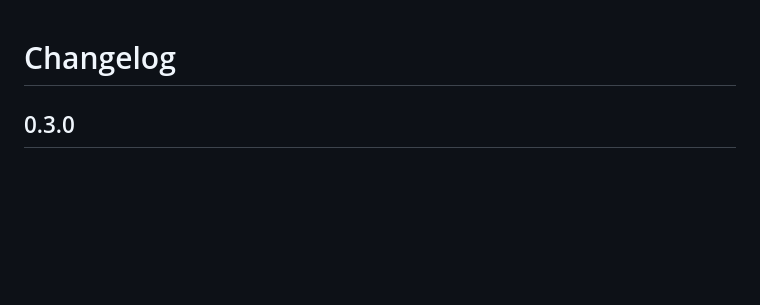
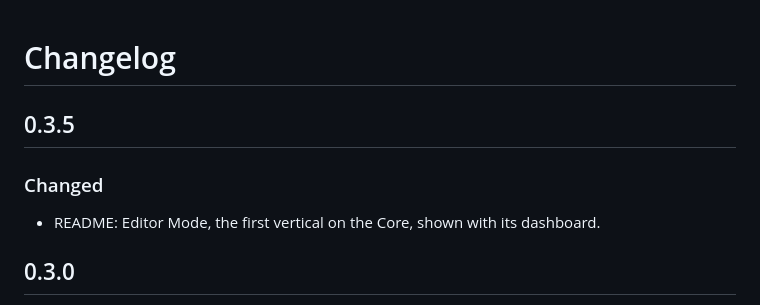
Before and after one commit to eullm/eullm-agent, a Markdown page: CHANGELOG.md, the part around the change. GitHub-like rendering; blank space fills up the shorter version.

```diff
--- a/CHANGELOG.md
+++ b/CHANGELOG.md
@@ -1,4 +1,11 @@
 # Changelog
+
+## 0.3.5
+
+### Changed
+
+- README: Editor Mode, the first vertical on the Core, shown with its
+  dashboard.
 
 ## 0.3.0
 
```
Also changed, not shown: README.md (+6 -1 lines), docs/images/editor-mode.png (added), 2 other files.
